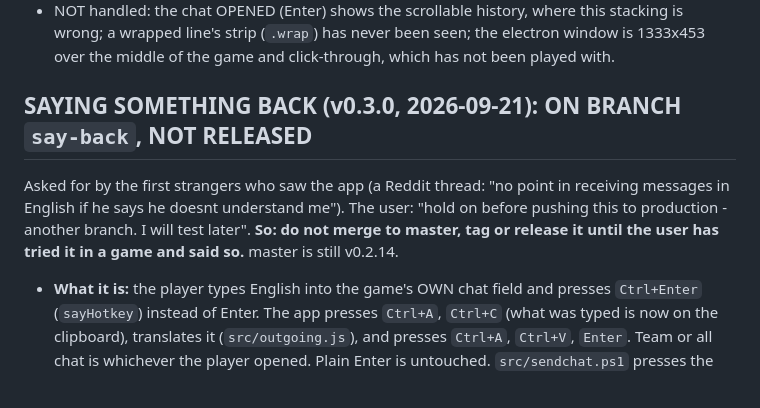
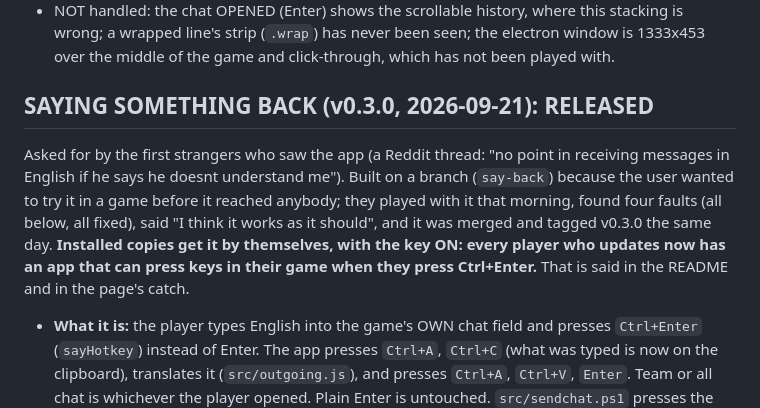
Before and after one commit to Ree1s/dota-translator-all-language, a Markdown page: CLAUDE.md, the part around the change. Rendered like a GitHub page; blank space fills up the shorter version.

Commit message:
Notes: saying something back is released as v0.3.0
Co-Authored-By: Claude Opus 5 <noreply@anthropic.com>

```diff
--- a/CLAUDE.md
+++ b/CLAUDE.md
@@ -336,14 +336,17 @@ of three lines (team, all, team) shows every strip on its row.
   seen; the electron window is 1333x453 over the middle of the game and
   click-through, which has not been played with.
 
-## SAYING SOMETHING BACK (v0.3.0, 2026-09-21): ON BRANCH `say-back`, NOT RELEASED
+## SAYING SOMETHING BACK (v0.3.0, 2026-09-21): RELEASED
 
 Asked for by the first strangers who saw the app (a Reddit thread:
 "no point in receiving messages in English if he says he doesnt
-understand me"). The user: "hold on before pushing this to production -
-another branch. I will test later". **So: do not merge to master, tag or
-release it until the user has tried it in a game and said so.** master is
-still v0.2.14.
+understand me"). Built on a branch (`say-back`) because the user wanted to
+try it in a game before it reached anybody; they played with it that
+morning, found four faults (all below, all fixed), said "I think it works
+as it should", and it was merged and tagged v0.3.0 the same day.
+**Installed copies get it by themselves, with the key ON: every player
+who updates now has an app that can press keys in their game when they
+press Ctrl+Enter.** That is said in the README and in the page's catch.
 
 - **What it is:** the player types English into the game's OWN chat field
   and presses `Ctrl+Enter` (`sayHotkey`) instead of Enter. The app presses
```
